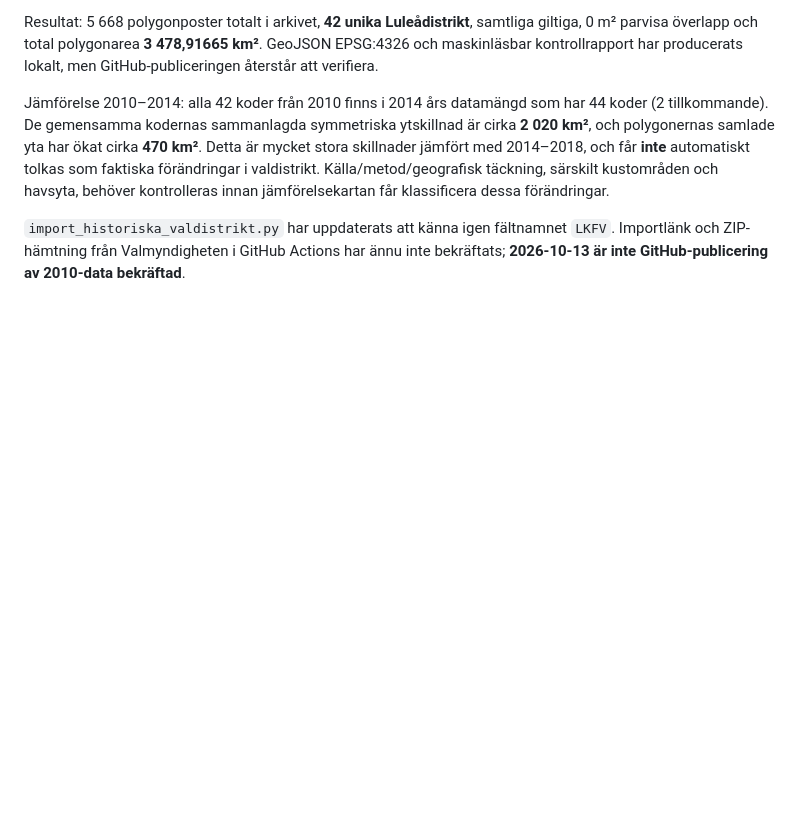
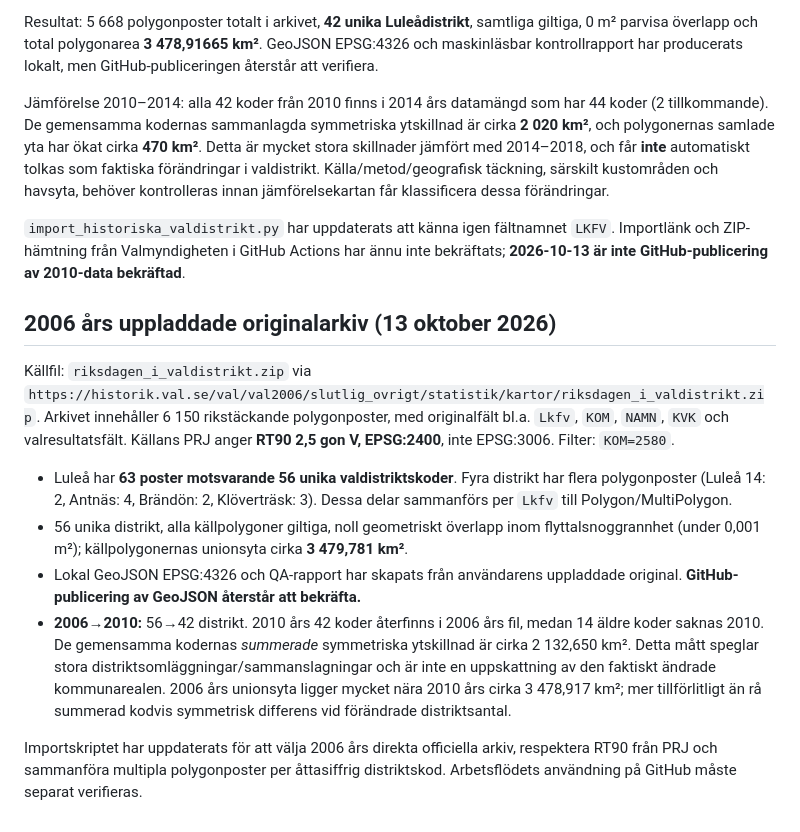
Before and after one commit to Lulea-statistik/Val-statistik, a Markdown page: docs/valdistrikt-geometrier-2006-2026.md, the part around the change. Rendered like a GitHub page; blank space fills up the shorter version.

Commit message:
Document original 2006 RT90 56 Lulea districts and geospatial 2010 transition findings

```diff
--- a/docs/valdistrikt-geometrier-2006-2026.md
+++ b/docs/valdistrikt-geometrier-2006-2026.md
@@ -68,3 +68,14 @@ Resultat: 5 668 polygonposter totalt i arkivet, **42 unika Luleådistrikt**, sam
 Jämförelse 2010–2014: alla 42 koder från 2010 finns i 2014 års datamängd som har 44 koder (2 tillkommande). De gemensamma kodernas sammanlagda symmetriska ytskillnad är cirka **2 020 km²**, och polygonernas samlade yta har ökat cirka **470 km²**. Detta är mycket stora skillnader jämfört med 2014–2018, och får **inte** automatiskt tolkas som faktiska förändringar i valdistrikt. Källa/metod/geografisk täckning, särskilt kustområden och havsyta, behöver kontrolleras innan jämförelsekartan får klassificera dessa förändringar.
 
 `import_historiska_valdistrikt.py` har uppdaterats att känna igen fältnamnet `LKFV`. Importlänk och ZIP-hämtning från Valmyndigheten i GitHub Actions har ännu inte bekräftats; **2026-10-13 är inte GitHub-publicering av 2010-data bekräftad**.
+
+## 2006 års uppladdade originalarkiv (13 oktober 2026)
+
+Källfil: `riksdagen_i_valdistrikt.zip` via `https://historik.val.se/val/val2006/slutlig_ovrigt/statistik/kartor/riksdagen_i_valdistrikt.zip`. Arkivet innehåller 6 150 rikstäckande polygonposter, med originalfält bl.a. `Lkfv`, `KOM`, `NAMN`, `KVK` och valresultatsfält. Källans PRJ anger **RT90 2,5 gon V, EPSG:2400**, inte EPSG:3006. Filter: `KOM=2580`.
+
+- Luleå har **63 poster motsvarande 56 unika valdistriktskoder**. Fyra distrikt har flera polygonposter (Luleå 14: 2, Antnäs: 4, Brändön: 2, Klöverträsk: 3). Dessa delar sammanförs per `Lkfv` till Polygon/MultiPolygon.
+- 56 unika distrikt, alla källpolygoner giltiga, noll geometriskt överlapp inom flyttalsnoggrannhet (under 0,001 m²); källpolygonernas unionsyta cirka **3 479,781 km²**.
+- Lokal GeoJSON EPSG:4326 och QA-rapport har skapats från användarens uppladdade original. **GitHub-publicering av GeoJSON återstår att bekräfta.**
+- **2006→2010:** 56→42 distrikt. 2010 års 42 koder återfinns i 2006 års fil, medan 14 äldre koder saknas 2010. De gemensamma kodernas *summerade* symmetriska ytskillnad är cirka 2 132,650 km². Detta mått speglar stora distriktsomläggningar/sammanslagningar och är inte en uppskattning av den faktiskt ändrade kommunarealen. 2006 års unionsyta ligger mycket nära 2010 års cirka 3 478,917 km²; mer tillförlitligt än rå summerad kodvis symmetrisk differens vid förändrade distriktsantal.
+
+Importskriptet har uppdaterats för att välja 2006 års direkta officiella arkiv, respektera RT90 från PRJ och sammanföra multipla polygonposter per åttasiffrig distriktskod. Arbetsflödets användning på GitHub måste separat verifieras.
```
